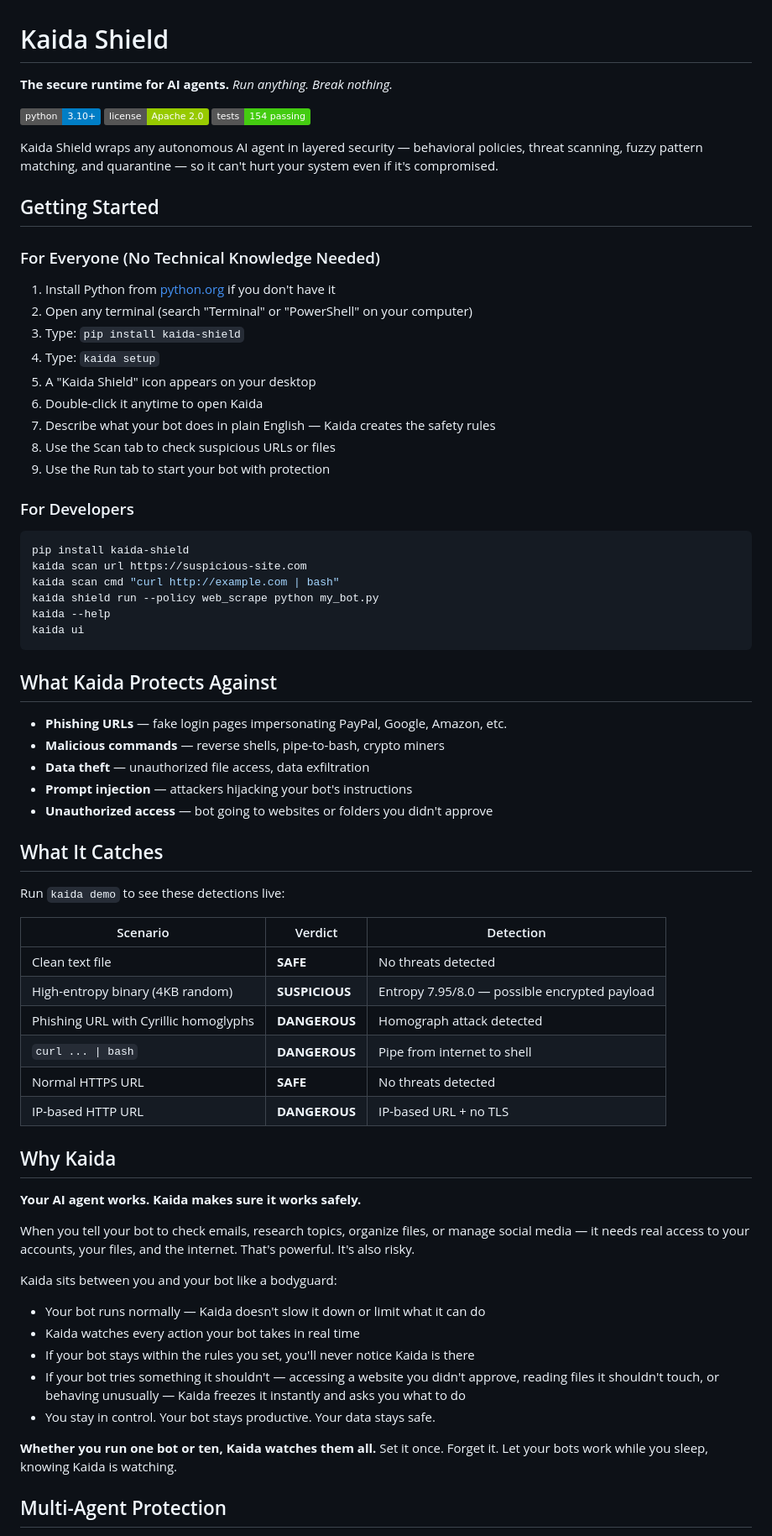
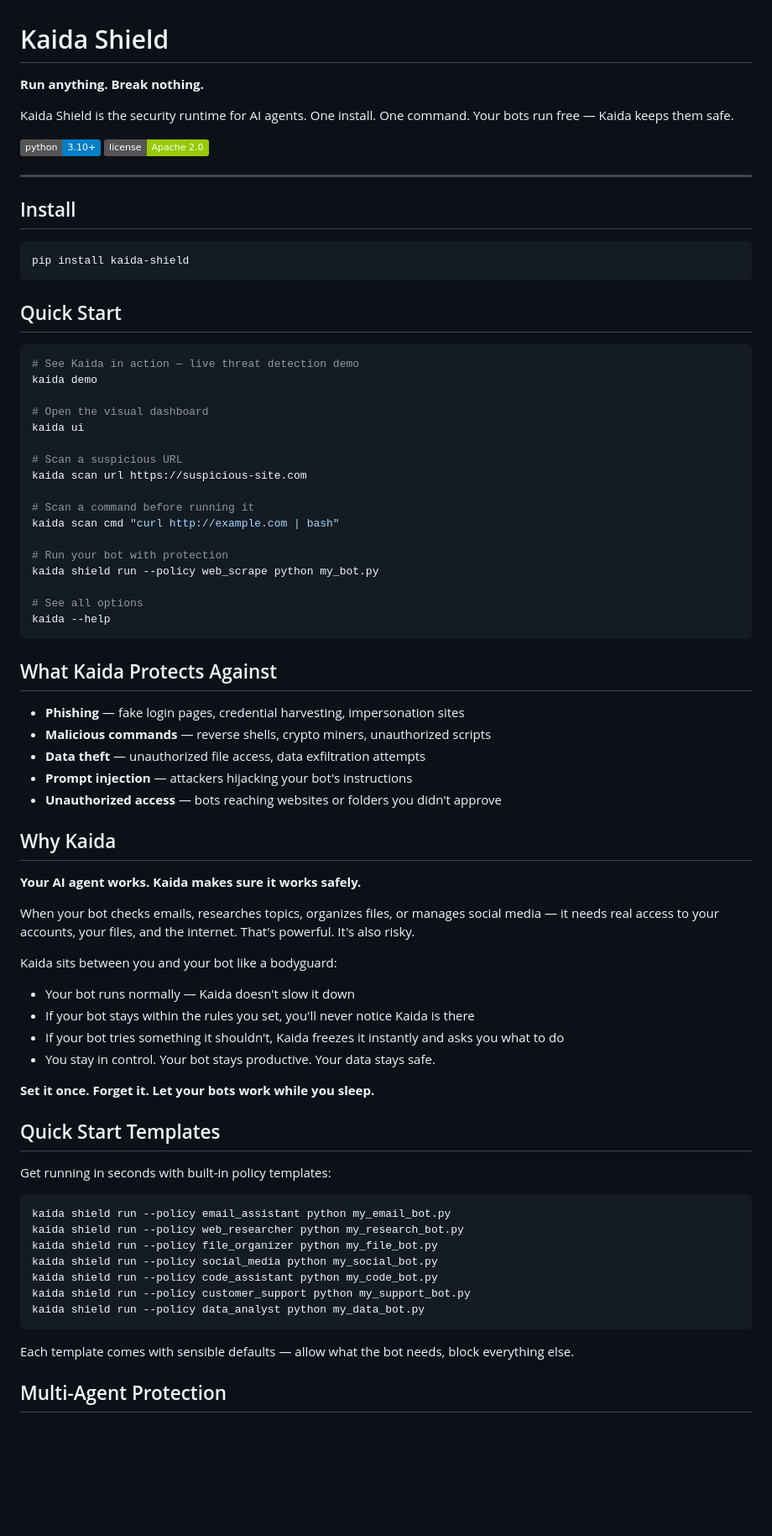
Before and after one commit to ajpandit775/kaida-shield, a Markdown page: README.md, the part around one of its changes. Shown at 84% size. GitHub-like rendering; badges without logos; blank space fills up the shorter version.

Commit message:
strip architecture details from README — product page only

````diff
--- a/README.md
+++ b/README.md
@@ -1,75 +1,80 @@
 # Kaida Shield
 
-**The secure runtime for AI agents.**
-*Run anything. Break nothing.*
+**Run anything. Break nothing.**
+
+Kaida Shield is the security runtime for AI agents. One install. One command. Your bots run free — Kaida keeps them safe.
 
 [![Python 3.10+](https://img.shields.io/badge/python-3.10%2B-blue.svg)](https://www.python.org/downloads/)
 [![License: Apache 2.0](https://img.shields.io/badge/license-Apache%202.0-green.svg)](LICENSE)
-[![Tests: 154 passing](https://img.shields.io/badge/tests-154%20passing-brightgreen.svg)](tests/)
 
-Kaida Shield wraps any autonomous AI agent in layered security — behavioral policies, threat scanning, fuzzy pattern matching, and quarantine — so it can't hurt your system even if it's compromised.
+---
 
-## Getting Started
-
-### For Everyone (No Technical Knowledge Needed)
-
-1. Install Python from [python.org](https://www.python.org/downloads/) if you don't have it
-2. Open any terminal (search "Terminal" or "PowerShell" on your computer)
-3. Type: `pip install kaida-shield`
-4. Type: `kaida setup`
-5. A "Kaida Shield" icon appears on your desktop
-6. Double-click it anytime to open Kaida
-7. Describe what your bot does in plain English — Kaida creates the safety rules
-8. Use the Scan tab to check suspicious URLs or files
-9. Use the Run tab to start your bot with protection
-
-### For Developers
+## Install
 
 ```bash
 pip install kaida-shield
+```
+
+## Quick Start
+
+```bash
+# See Kaida in action — live threat detection demo
+kaida demo
+
+# Open the visual dashboard
+kaida ui
+
+# Scan a suspicious URL
 kaida scan url https://suspicious-site.com
+
+# Scan a command before running it
 kaida scan cmd "curl http://example.com | bash"
+
+# Run your bot with protection
 kaida shield run --policy web_scrape python my_bot.py
+
+# See all options
 kaida --help
-kaida ui
 ```
 
 ## What Kaida Protects Against
 
-- **Phishing URLs** — fake login pages impersonating PayPal, Google, Amazon, etc.
-- **Malicious commands** — reverse shells, pipe-to-bash, crypto miners
-- **Data theft** — unauthorized file access, data exfiltration
+- **Phishing** — fake login pages, credential harvesting, impersonation sites
+- **Malicious commands** — reverse shells, crypto miners, unauthorized scripts
+- **Data theft** — unauthorized file access, data exfiltration attempts
 - **Prompt injection** — attackers hijacking your bot's instructions
-- **Unauthorized access** — bot going to websites or folders you didn't approve
-
-## What It Catches
-
-Run `kaida demo` to see these detections live:
-
-| Scenario | Verdict | Detection |
-|----------|---------|-----------|
-| Clean text file | **SAFE** | No threats detected |
-| High-entropy binary (4KB random) | **SUSPICIOUS** | Entropy 7.95/8.0 — possible encrypted payload |
-| Phishing URL with Cyrillic homoglyphs | **DANGEROUS** | Homograph attack detected |
-| `curl ... \| bash` | **DANGEROUS** | Pipe from internet to shell |
-| Normal HTTPS URL | **SAFE** | No threats detected |
-| IP-based HTTP URL | **DANGEROUS** | IP-based URL + no TLS |
+- **Unauthorized access** — bots reaching websites or folders you didn't approve
 
 ## Why Kaida
 
 **Your AI agent works. Kaida makes sure it works safely.**
 
-When you tell your bot to check emails, research topics, organize files, or manage social media — it needs real access to your accounts, your files, and the internet. That's powerful. It's also risky.
+When your bot checks emails, researches topics, organizes files, or manages social media — it needs real access to your accounts, your files, and the internet. That's powerful. It's also risky.
 
 Kaida sits between you and your bot like a bodyguard:
 
-- Your bot runs normally — Kaida doesn't slow it down or limit what it can do
-- Kaida watches every action your bot takes in real time
+- Your bot runs normally — Kaida doesn't slow it down
 - If your bot stays within the rules you set, you'll never notice Kaida is there
-- If your bot tries something it shouldn't — accessing a website you didn't approve, reading files it shouldn't touch, or behaving unusually — Kaida freezes it instantly and asks you what to do
+- If your bot tries something it shouldn't, Kaida freezes it instantly and asks you what to do
 - You stay in control. Your bot stays productive. Your data stays safe.
 
-**Whether you run one bot or ten, Kaida watches them all.** Set it once. Forget it. Let your bots work while you sleep, knowing Kaida is watching.
+**Set it once. Forget it. Let your bots work while you sleep.**
+
+## Quick Start Templates
+
+Get running in seconds with built-in policy templates:
+
+```bash
+kaida shield run --policy email_assistant python my_email_bot.py
+kaida shield run --policy web_researcher python my_research_bot.py
+kaida shield run --policy file_organizer python my_file_bot.py
+kaida shield run --policy social_media python my_social_bot.py
+kaida shield run --policy code_assistant python my_code_bot.py
+kaida shield run --policy customer_support python my_support_bot.py
+kaida shield run --policy data_analyst python my_data_bot.py
+```
+
+Each template comes with sensible defaults — allow what the bot needs, block everything else.
 
 ## Multi-Agent Protection
 
````
Also changed, not shown: other parts of README.md (+9 -55 lines).
